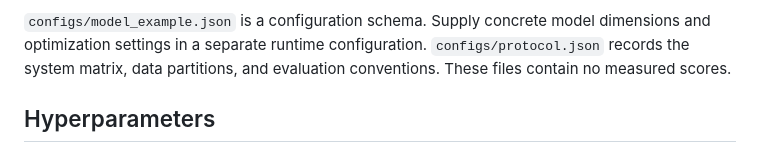
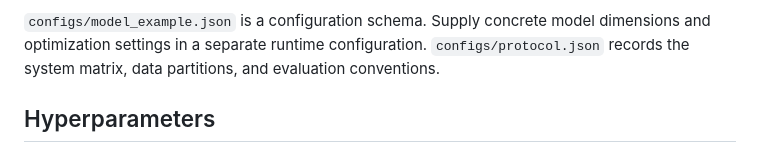
Before and after one commit to lishuyuu/TRACE_ICASSP2027, a Markdown page: README.md, the part around the change. GitHub-like rendering.

```diff
--- a/README.md
+++ b/README.md
@@ -58,7 +58,7 @@ the control-module scope and ablation interfaces.
 `configs/model_example.json` is a configuration schema. Supply concrete model
 dimensions and optimization settings in a separate runtime configuration.
 `configs/protocol.json` records the system matrix, data partitions, and evaluation
-conventions. These files contain no measured scores.
+conventions.
 
 ## Hyperparameters
 
```
